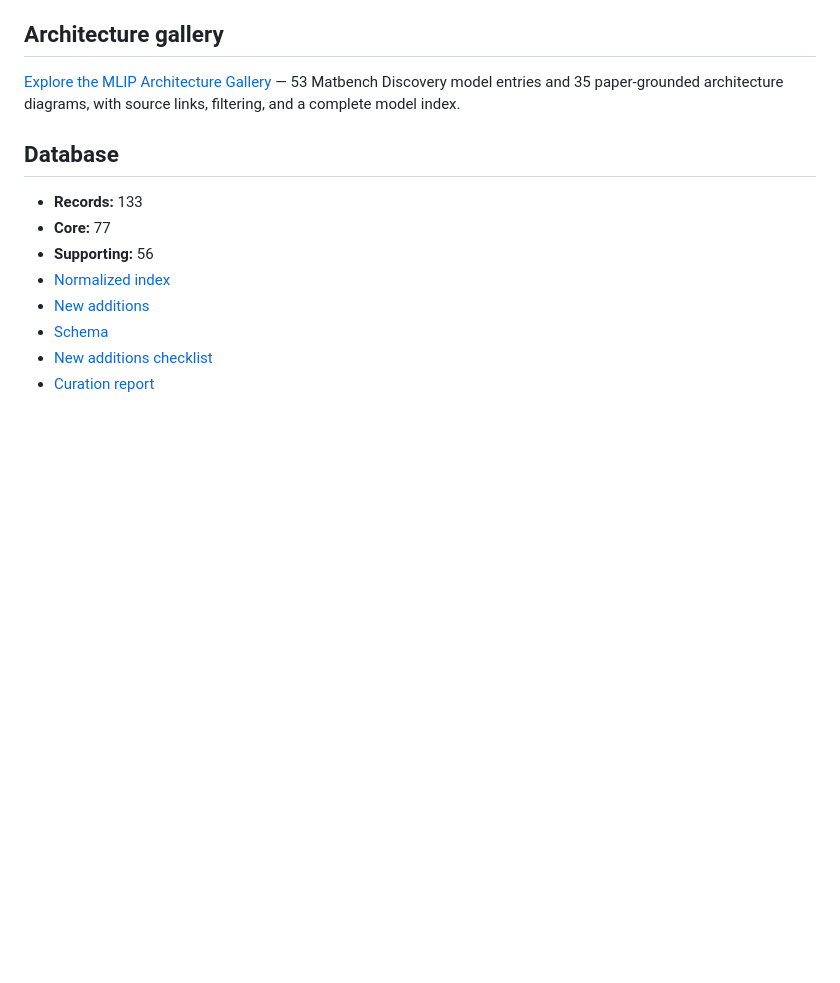
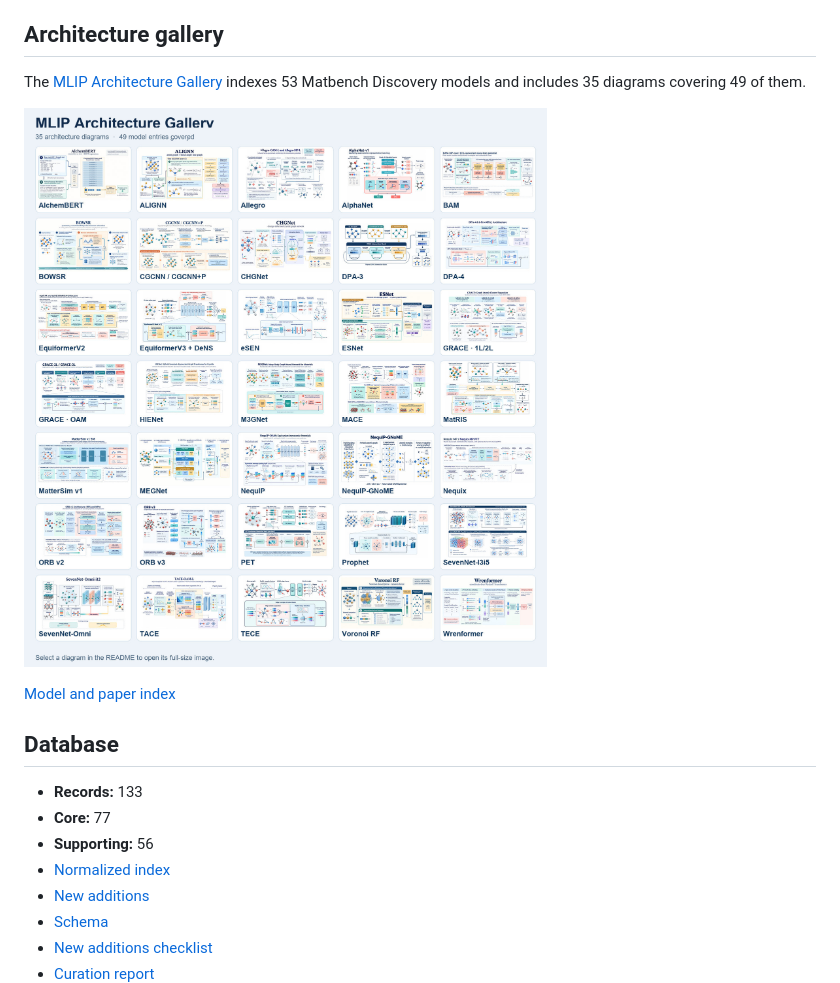
Before and after one commit to ShiqianTan/awesome-MLIPs-benchmark, a Markdown page: README.md, the part around the change. Drawn GitHub-style; pictures changed too: mlip-arch-gallery/overview.jpg (added); blank space fills up the shorter version.

```diff
--- a/README.md
+++ b/README.md
@@ -10,7 +10,11 @@ Index of benchmark studies, benchmark datasets, evaluation frameworks, and relia
 
 ## Architecture gallery
 
-[Explore the MLIP Architecture Gallery](mlip-arch-gallery/) — 53 Matbench Discovery model entries and 35 paper-grounded architecture diagrams, with source links, filtering, and a complete model index.
+The [MLIP Architecture Gallery](mlip-arch-gallery/) indexes 53 Matbench Discovery models and includes 35 diagrams covering 49 of them.
+
+[![Overview of 35 MLIP architecture diagrams](mlip-arch-gallery/overview.jpg)](mlip-arch-gallery/)
+
+[Model and paper index](mlip-arch-gallery/SOURCES.md)
 
 ## Database
 
```
Also changed, not shown: mlip-arch-gallery/README.md (+27 -75 lines).
